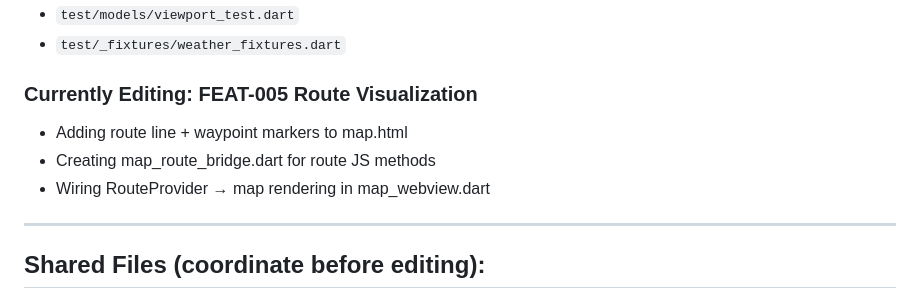
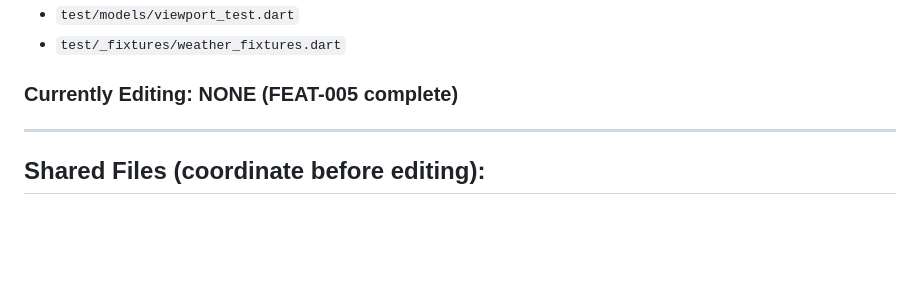
Before and after one commit to josipmatisic-dev/master-plan, a Markdown page: marine_nav_app/.copilot-coordination.md, the part around the change. Drawn GitHub-style; blank space fills up the shorter version.

Commit message:
docs: FEAT-005 complete, update plan

```diff
--- a/marine_nav_app/.copilot-coordination.md
+++ b/marine_nav_app/.copilot-coordination.md
@@ -83,10 +83,7 @@ Two Copilot CLI instances working on `marine_nav_app/` in parallel.
 - `test/models/viewport_test.dart`
 - `test/_fixtures/weather_fixtures.dart`
 
-### Currently Editing: FEAT-005 Route Visualization
-- Adding route line + waypoint markers to map.html
-- Creating map_route_bridge.dart for route JS methods
-- Wiring RouteProvider → map rendering in map_webview.dart
+### Currently Editing: NONE (FEAT-005 complete)
 
 ---
 
```
